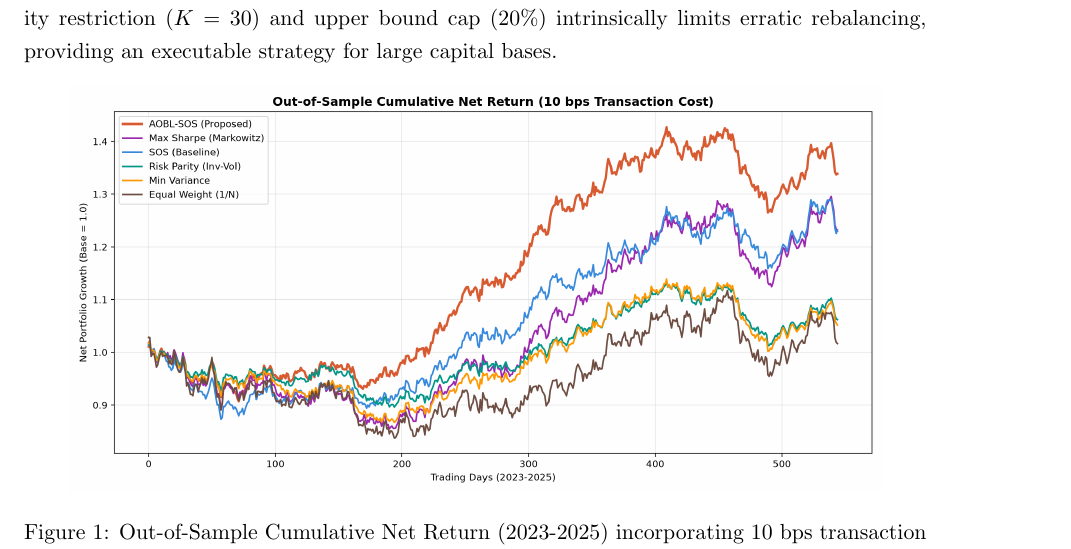
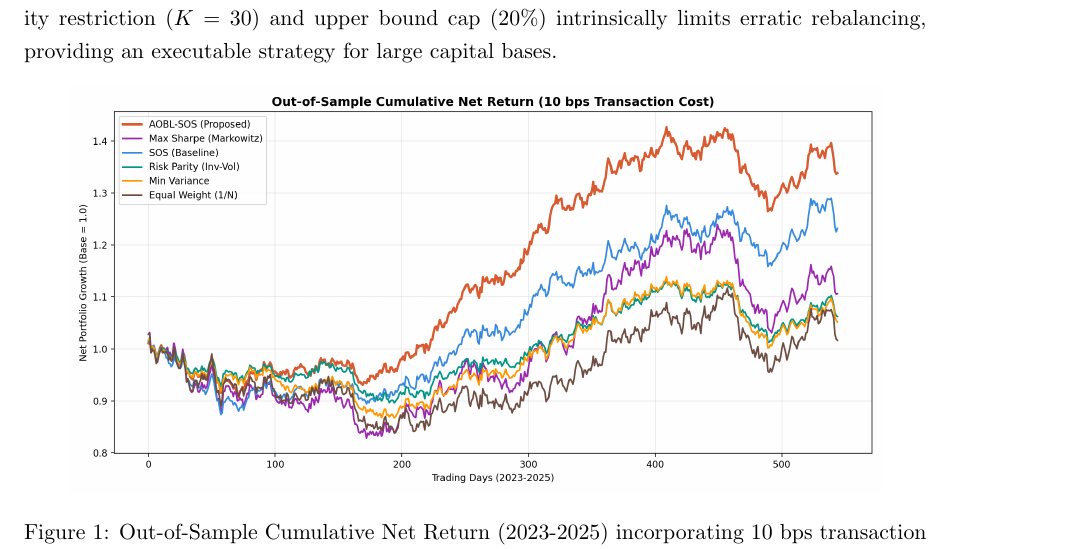
Before and after one commit to atishayj2202/Intelligent-Computing-Portfolio-Optimization, a LaTeX paper (manuscript/paper.tex): part of page 4 of 6, cut so that both start at the same text. Compiled offline with pdfLaTeX.

Commit message:
Fix image path for Overleaf compilation

```diff
--- a/manuscript/paper.tex
+++ b/manuscript/paper.tex
@@ -109,7 +109,7 @@ Unlike traditional quantitative models that suffer from extreme weight fluctuati
 
 \begin{figure}[htbp]
 \centering
-\includegraphics[width=0.9\textwidth]{results/cumulative_net_returns.png}
+\includegraphics[width=0.9\textwidth]{cumulative_net_returns.png}
 \caption{Out-of-Sample Cumulative Net Return (2023-2025) incorporating 10 bps transaction costs at monthly rebalancing.}
 \label{fig:cum_returns}
 \end{figure}
```
